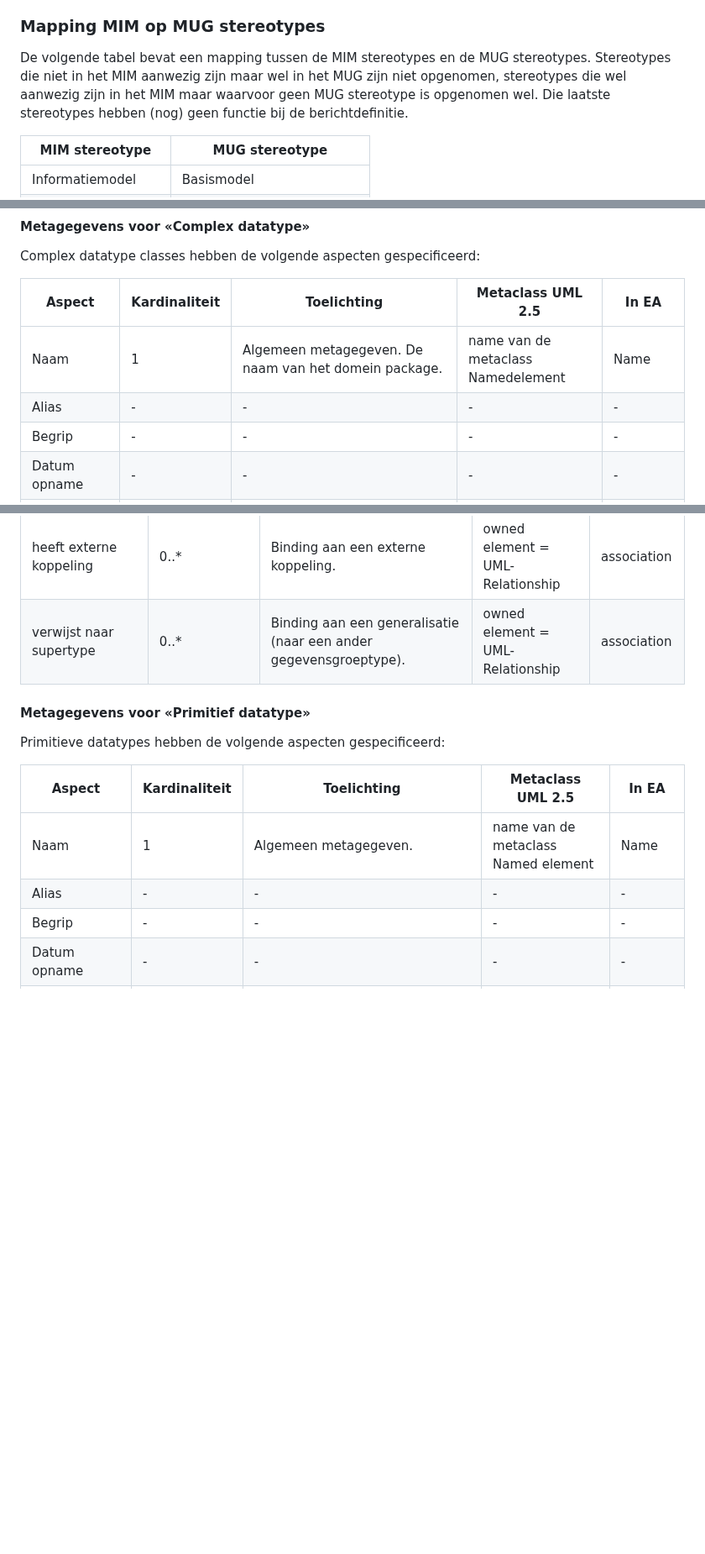
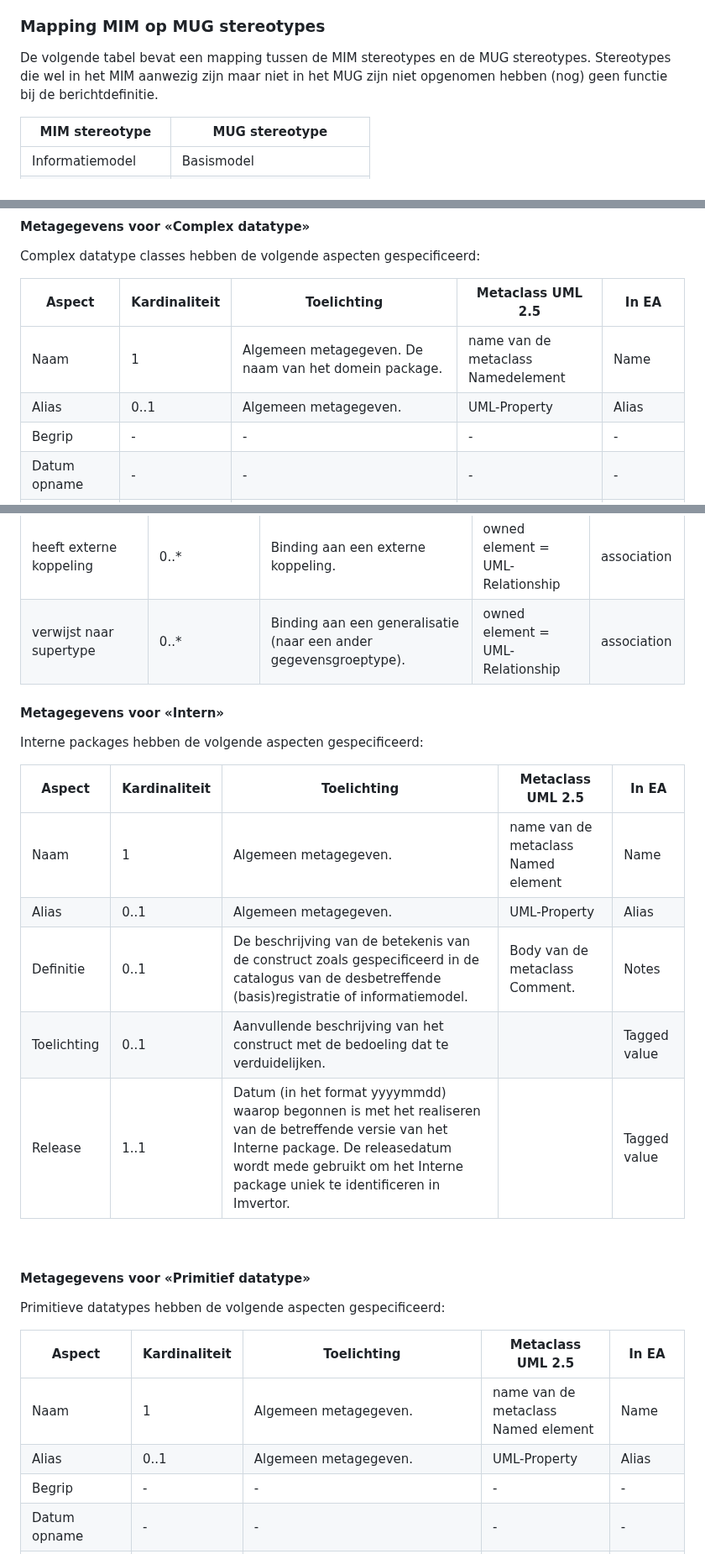
Before and after one commit to VNG-Realisatie/MBG-Werkomgeving, a Markdown page: MetamodelMUG.md, 3 parts joined by grey strips. Shown at 84% size. Drawn GitHub-style; blank space fills up the shorter version.

```diff
--- a/MetamodelMUG.md
+++ b/MetamodelMUG.md
@@ -17,9 +17,8 @@ MUG de op de gerelateerde stereotype in het MIM ontbrekende maar voor het BSM br
 
 ### Mapping MIM op MUG stereotypes
 
-De volgende tabel bevat een mapping tussen de MIM stereotypes en de MUG stereotypes. Stereotypes die niet in het MIM aanwezig zijn maar
-wel in het MUG zijn niet opgenomen, stereotypes die wel aanwezig zijn in het MIM maar waarvoor geen MUG stereotype is opgenomen wel.
-Die laatste stereotypes hebben (nog) geen functie bij de berichtdefinitie.
+De volgende tabel bevat een mapping tussen de MIM stereotypes en de MUG stereotypes. Stereotypes die wel in het MIM aanwezig zijn maar
+niet in het MUG zijn niet opgenomen hebben (nog) geen functie bij de berichtdefinitie.
 
 | MIM stereotype | MUG stereotype |
 | --- | --- |
@@ -84,7 +84,7 @@ Complex datatype classes hebben de volgende aspecten gespecificeerd:
 | Aspect | Kardinaliteit | Toelichting | Metaclass UML 2.5 | In EA |
 | --- | --- | --- | --- | --- |
 | Naam | 1 | Algemeen metagegeven. De naam van het domein package. | name van de metaclass Namedelement | Name |
-| <span class="grey">Alias</span> | - | - | - | - |
+| Alias | 0..1 | Algemeen metagegeven. | UML-Property	 | Alias |
 | <span class="grey">Begrip</span> | - | - | - | - |
 | <span class="grey">Datum opname</span> | - | - | - | - |
 | Definitie | 0..1 | De beschrijving van de betekenis van de construct. | Body van de metaclass Comment | Notes |
@@ -327,6 +327,18 @@ Groepen hebben de volgende aspecten gespecificeerd:
 | heeft externe koppeling | 0..* | Binding aan een externe koppeling. | owned element = UML-Relationship | association |
 | verwijst naar supertype | 0..* | Binding aan een generalisatie (naar een ander gegevensgroeptype). | owned element = UML-Relationship | association |
 
+#### Metagegevens voor «Intern»
+
+Interne packages hebben de volgende aspecten gespecificeerd:
+
+| Aspect | Kardinaliteit | Toelichting | Metaclass UML 2.5 | In EA |
+| --- | --- | --- | --- | --- |
+| Naam | 1 | Algemeen metagegeven. | name van de metaclass Named element | Name |
+| Alias | 0..1 | Algemeen metagegeven. | UML-Property	 | Alias |
+| Definitie | 0..1 | De beschrijving van de betekenis van de construct zoals gespecificeerd in de catalogus van de desbetreffende (basis)registratie of informatiemodel. | Body van de metaclass Comment. | Notes |
+| Toelichting | 0..1 | Aanvullende beschrijving van het construct met de bedoeling dat te verduidelijken. |  | Tagged value |
+| Release | 1..1 | Datum (in het format yyyymmdd) waarop begonnen is met het realiseren van de betreffende versie van het Interne package. De releasedatum wordt mede gebruikt om het Interne package uniek te identificeren in Imvertor. |  | Tagged value |
+
 #### Metagegevens voor «Primitief datatype»
 
 Primitieve datatypes hebben de volgende aspecten gespecificeerd:
@@ -334,7 +346,7 @@ Primitieve datatypes hebben de volgende aspecten gespecificeerd:
 | Aspect | Kardinaliteit | Toelichting | Metaclass UML 2.5 | In EA |
 | --- | --- | --- | --- | --- |
 | Naam | 1 | Algemeen metagegeven. | name van de metaclass Named element | Name |
-| <span class="grey">Alias</span> | - | - | - | - |
+| Alias | 0..1 | Algemeen metagegeven. | UML-Property	 | Alias |
 | <span class="grey">Begrip</span> | - | - | - | - |
 | <span class="grey">Datum opname</span> | - | - | - | - |
 | Definitie | 0..1 | De beschrijving van de betekenis van de construct. | Body van de metaclass Comment | Notes |
```
Also changed, not shown: other parts of MetamodelMUG.md (+17 -16 lines).
